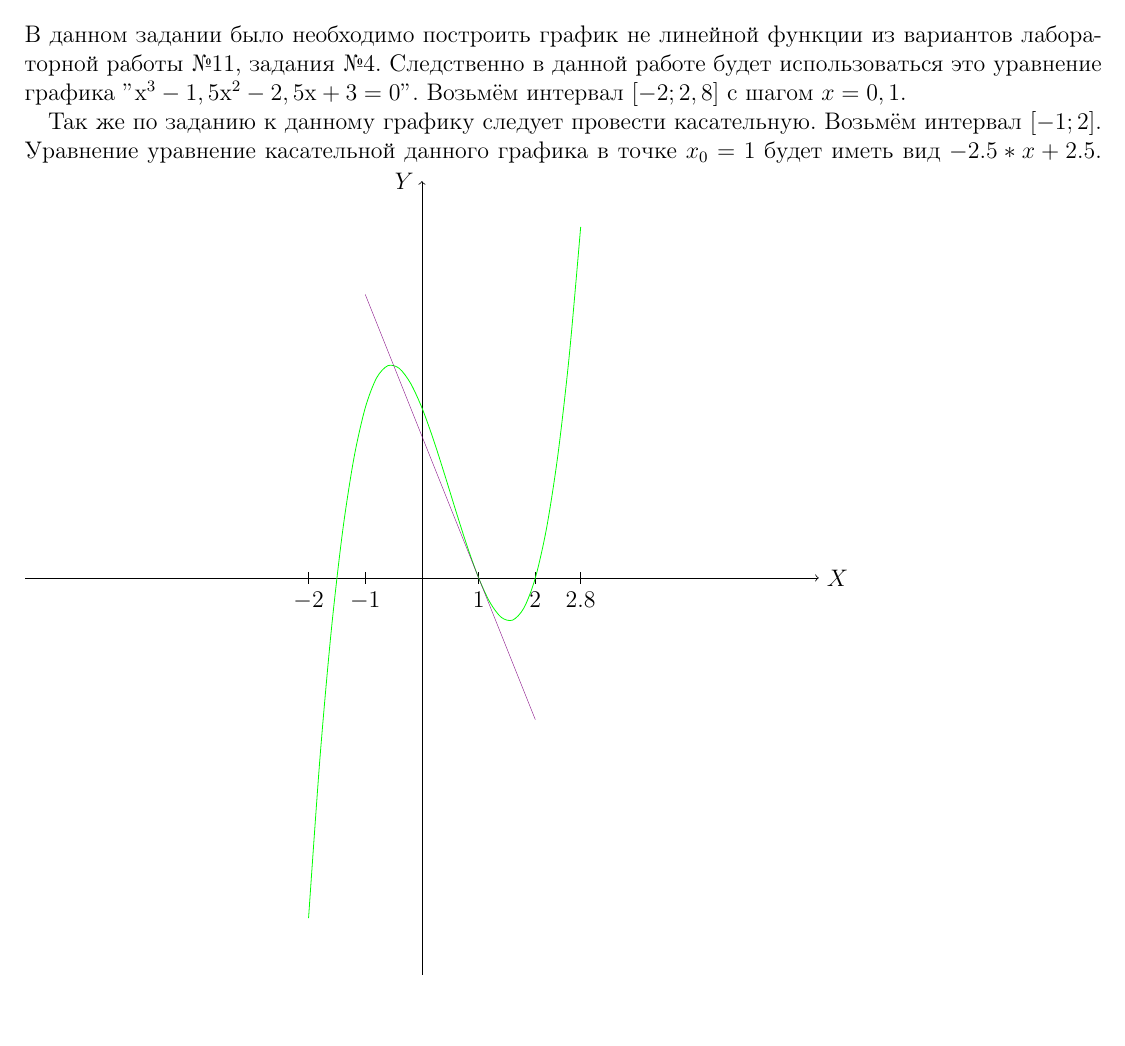
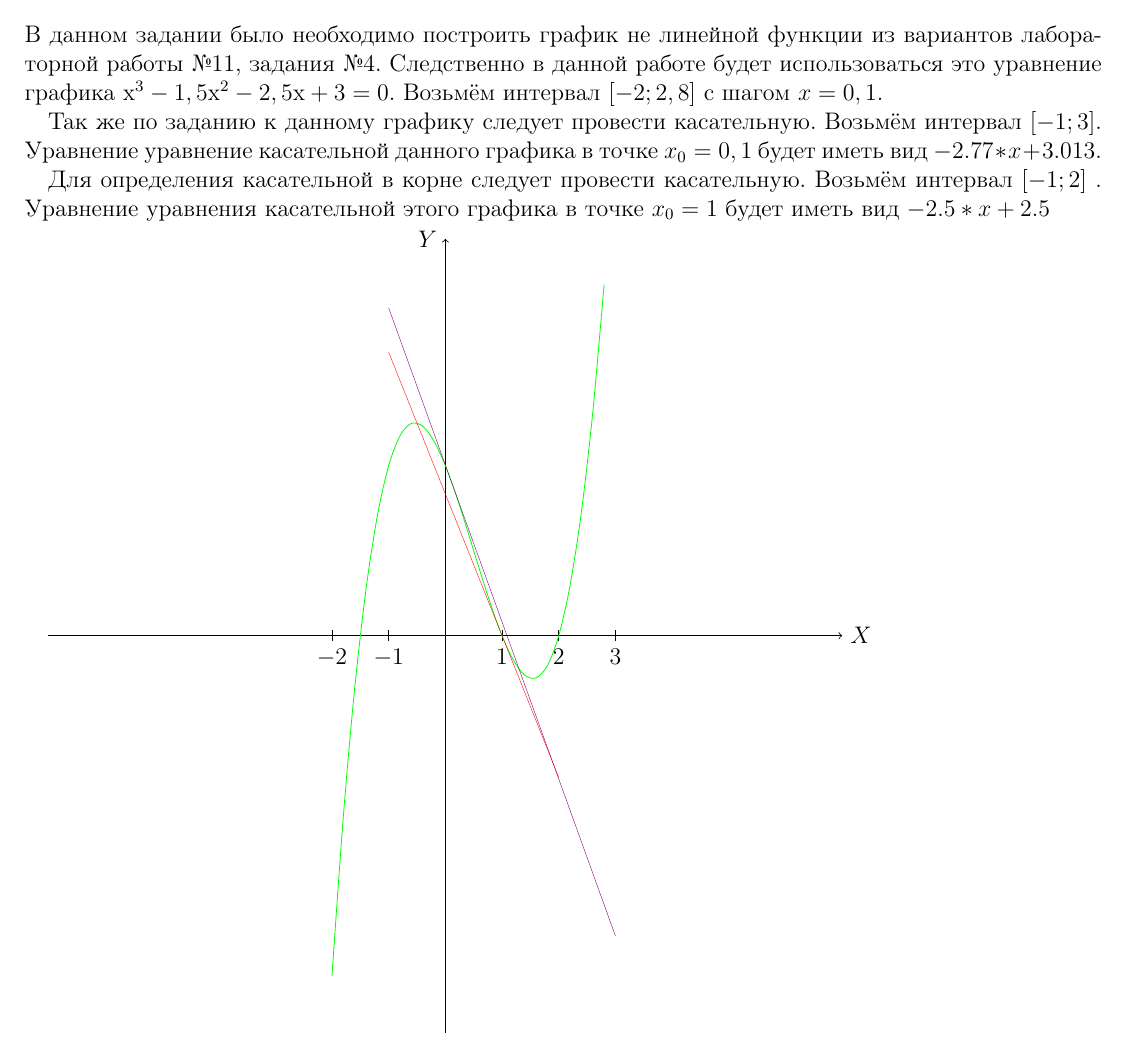
Before and after one commit to Kolmagorov-maxim/kolmagorov_maxim, a LaTeX document (RT3.tex): part of the page, cut so that both start at the same text, the shorter picture padded with empty space. Compiled offline with pdfLaTeX; the source files are stored in an older character set and shown here as Unicode.

Commit message:
Исправлено на две костельная, одна просто поставлена, другая из корня.

```diff
--- a/RT3.tex
+++ b/RT3.tex
@@ -8,10 +8,14 @@
 \begin{document}
 \section{Практическая работа №3 Построение графиков функций}
     В данном задании было необходимо построить график не линейной функции из вариантов лабораторной работы $№11$, задания $№4$.
-Следственно в данной работе будет использоваться это уравнение графика $"х^3-1,5х^2-2,5х+3=0"$. Возьмём интервал $[-2;2,8]$ с шагом $x=0,1$.
+Следственно в данной работе будет использоваться это уравнение графика $х^3-1,5х^2-2,5х+3=0$. Возьмём интервал $[-2;2,8]$ с шагом $x=0,1$.
 
-    Так же по заданию к данному графику следует провести касательную. Возьмём интервал $[-1;2]$.
-Уравнение уравнение касательной данного графика в точке $x_0=1$ будет иметь вид $-2.5*x+2.5$.
+    Так же по заданию к данному графику следует провести касательную. Возьмём интервал $[-1;3]$.
+Уравнение уравнение касательной данного графика в точке $x_0=0,1$ будет иметь вид $-2.77*x+3.013$.
+
+    Для определения касательной в корне следует провести касательную. Возьмём интервал $ [- 1 ; 2 ] $ .
+Уравнение уравнения касательной этого графика в точке $ x_ 0 = 1 $ будет иметь вид $ - 2.5 * x + 2.5 $
+
 \begin{tikzpicture}
 \begin{scope}[scale=1]
 
@@ -19,12 +23,13 @@
 \draw[thin, ->] (0,-7) -- (0,7) node[left] {$Y$};
 
 \foreach \x\xtext in
-{-2/-2,2/2,-1/-1,1/1,2.8/2.8} %
+{-2/-2,2/2,-1/-1,1/1,3/3} %
 \draw (\x,0.1) -- (\x,-0.1) node[below] {$\xtext$};
 
 
 \draw[domain=-2:2.8, smooth, green] plot ({\x},{((\x)*(\x)*(\x))-(1.5*(\x)*(\x))-(2.5*(\x))+3});
-\draw[domain=-1:2, smooth, help lines, violet] plot ({\x},{(-2.5*(\x))+2.5});
+\draw[domain=-1:3, smooth, help lines, violet] plot ({\x},{(-2.77*(\x))+3.013});
+\draw[domain=-1:2, smooth, help lines, red] plot ({\x},{(-2.5*(\x))+2.5});
 
 \end{scope};
 \end{tikzpicture}
```
